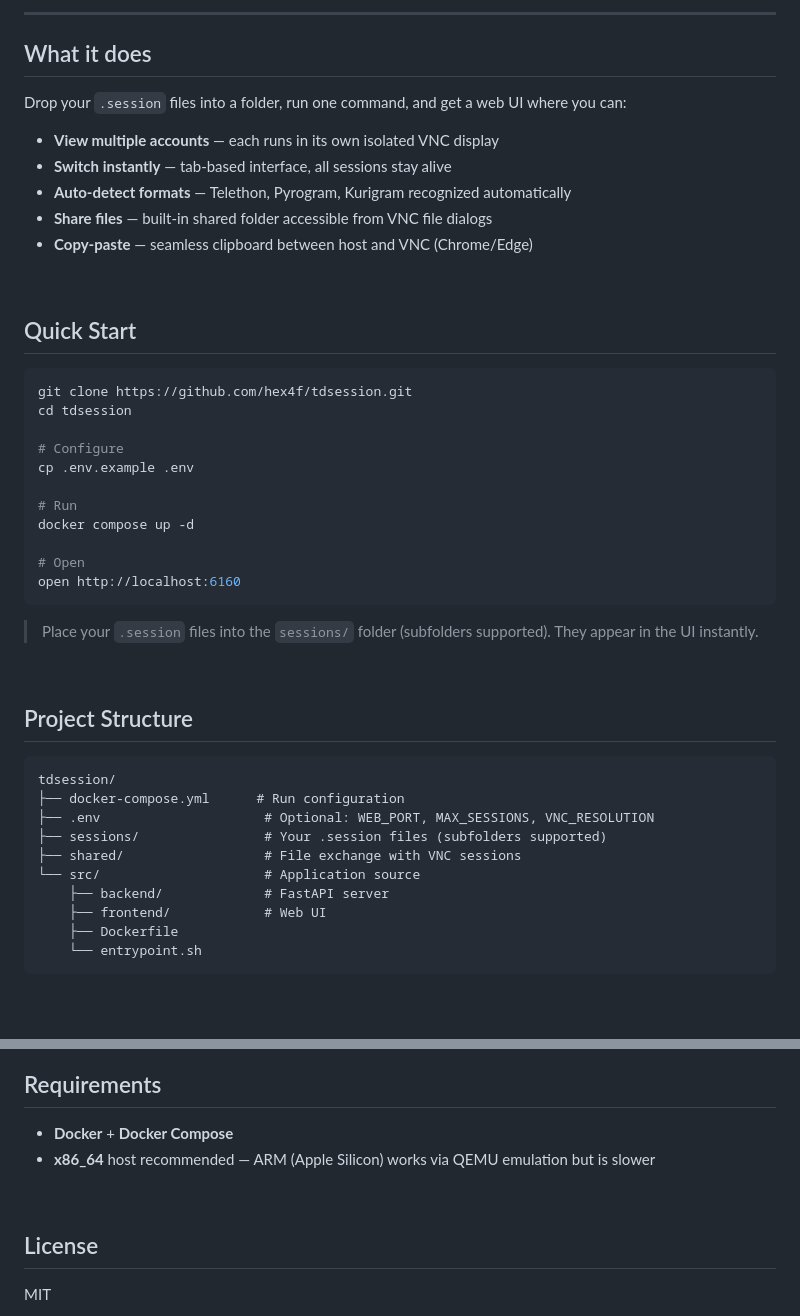
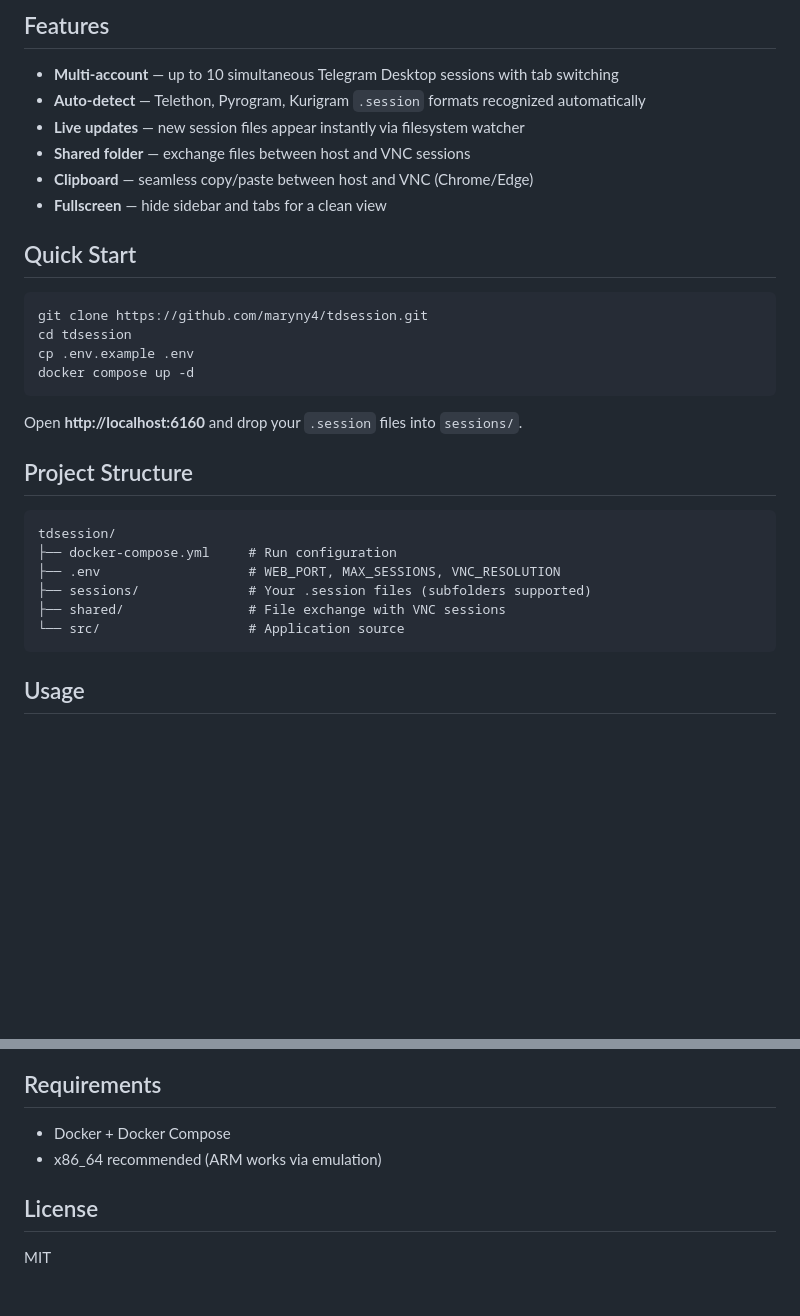
Before and after one commit to maryny4/tdsession, a Markdown page: README.md, 2 parts joined by grey strips. Rendered like a GitHub page; blank space fills up the shorter version.

````diff
--- a/README.md
+++ b/README.md
@@ -16,50 +22,32 @@ Supports Telethon, Pyrogram, and Kurigram session formats with automatic detecti
 </div>
 
----
+## Features
 
-## What it does
-
-Drop your `.session` files into a folder, run one command, and get a web UI where you can:
-
-- **View multiple accounts** — each runs in its own isolated VNC display
-- **Switch instantly** — tab-based interface, all sessions stay alive
-- **Auto-detect formats** — Telethon, Pyrogram, Kurigram recognized automatically
-- **Share files** — built-in shared folder accessible from VNC file dialogs
-- **Copy-paste** — seamless clipboard between host and VNC (Chrome/Edge)
-
-<br>
+- **Multi-account** — up to 10 simultaneous Telegram Desktop sessions with tab switching
+- **Auto-detect** — Telethon, Pyrogram, Kurigram `.session` formats recognized automatically
+- **Live updates** — new session files appear instantly via filesystem watcher
+- **Shared folder** — exchange files between host and VNC sessions
+- **Clipboard** — seamless copy/paste between host and VNC (Chrome/Edge)
+- **Fullscreen** — hide sidebar and tabs for a clean view
 
 ## Quick Start
 
 ```bash
-git clone https://github.com/hex4f/tdsession.git
+git clone https://github.com/maryny4/tdsession.git
 cd tdsession
-
-# Configure
 cp .env.example .env
-
-# Run
 docker compose up -d
-
-# Open
-open http://localhost:6160
 ```
 
-> Place your `.session` files into the `sessions/` folder (subfolders supported). They appear in the UI instantly.
-
-<br>
+Open **http://localhost:6160** and drop your `.session` files into `sessions/`.
 
 ## Project Structure
 
 ```
 tdsession/
-├── docker-compose.yml      # Run configuration
-├── .env                     # Optional: WEB_PORT, MAX_SESSIONS, VNC_RESOLUTION
-├── sessions/                # Your .session files (subfolders supported)
-├── shared/                  # File exchange with VNC sessions
-└── src/                     # Application source
-    ├── backend/             # FastAPI server
-    ├── frontend/            # Web UI
-    ├── Dockerfile
-    └── entrypoint.sh
+├── docker-compose.yml     # Run configuration
+├── .env                   # WEB_PORT, MAX_SESSIONS, VNC_RESOLUTION
+├── sessions/              # Your .session files (subfolders supported)
+├── shared/                # File exchange with VNC sessions
+└── src/                   # Application source
 ```
@@ -149,10 +104,8 @@ Per session:
 
 ## Requirements
 
-- **Docker** + **Docker Compose**
-- **x86_64** host recommended — ARM (Apple Silicon) works via QEMU emulation but is slower
-
-<br>
+- Docker + Docker Compose
+- x86_64 recommended (ARM works via emulation)
 
 ## License
 
````
Also changed, not shown: other parts of README.md (+30 -57 lines).
